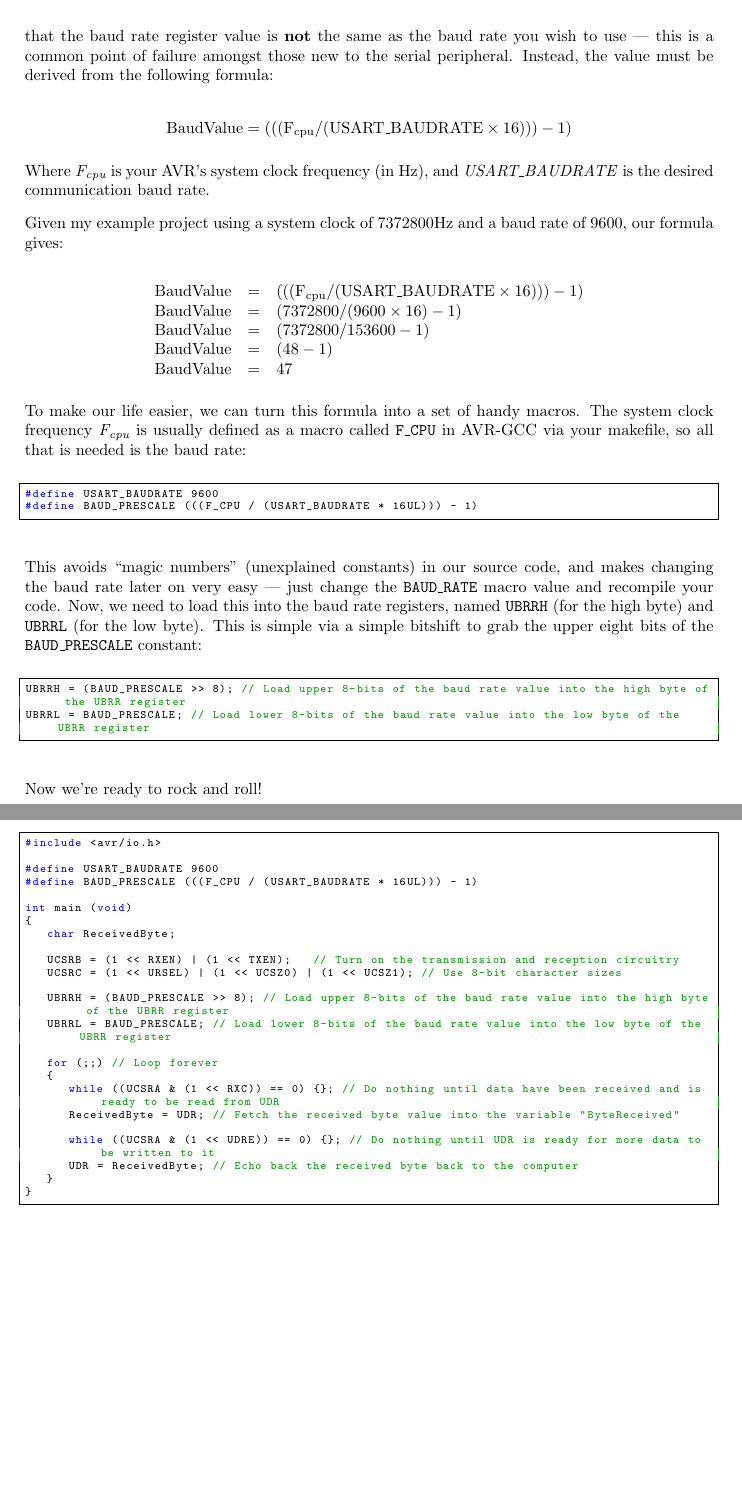
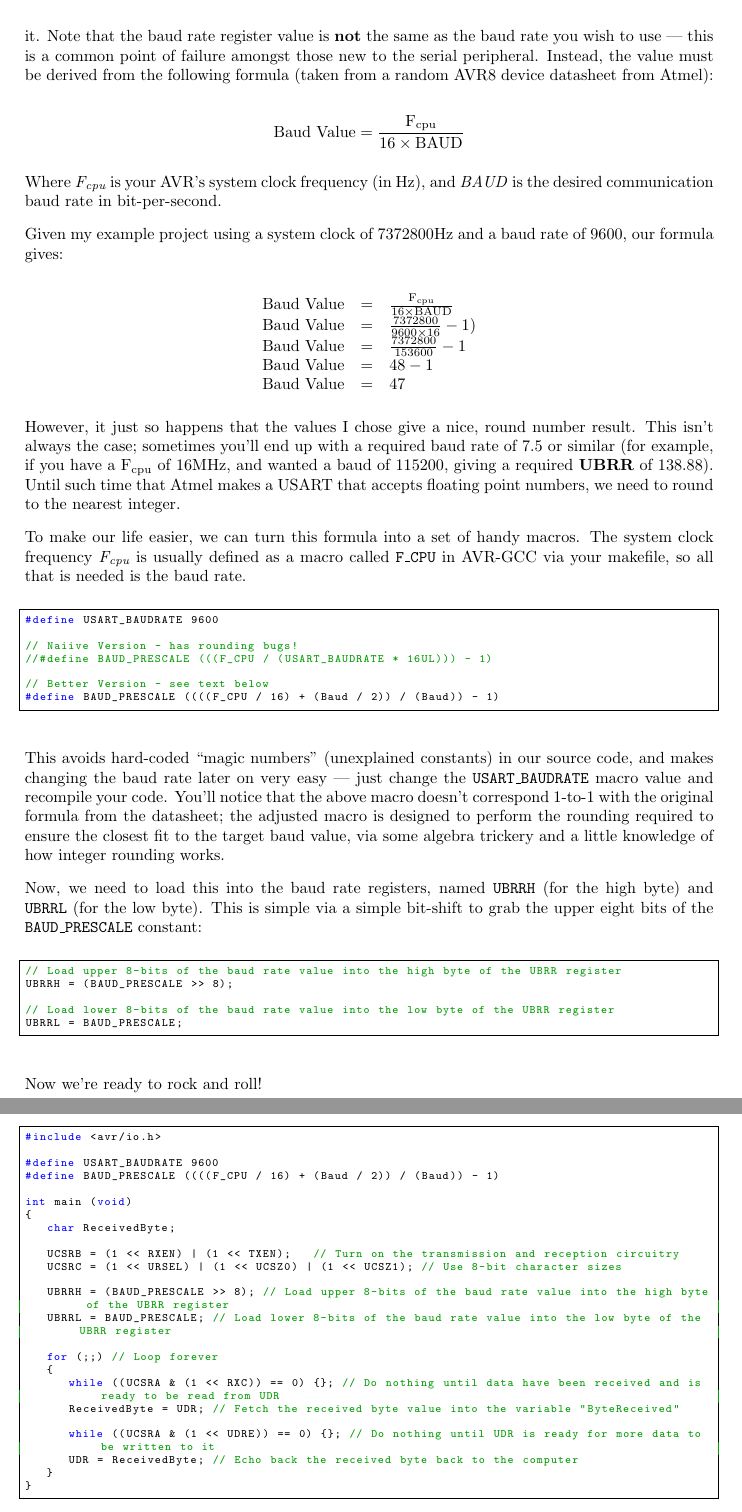
Before and after one commit to abcminiuser/avr-tutorials, a LaTeX book (USART/USART.tex): two parts of pages 7 and 10 of 12, joined at a grey line, cut so that both start at the same text, the shorter picture padded with empty space. Compiled offline with pdfLaTeX.

Commit message:
Fix rounding bugs in the USART tutorial baud calculation macros (thanks to John Stampfl).

```diff
--- a/USART/USART.tex
+++ b/USART/USART.tex
@@ -89,41 +89,53 @@ int main (void)
 
 There, we're almost done setting up the USART already! The last thing to set for basic serial communications is the baud rate register. This register sets the clock divider for the USART which is used as a timebase to sample the incoming data at the correct frequency. It also gives the timebase for sending data, so it's vital for RS-232 serial communications.
 
-The baud rate register is 16-bit, split into two 8-bit registers as is the case with all 16-bit registers in the AVR device family. To set our baud rate prescaler value, we first need to determine it. Note that the baud rate register value is \textbf{not} the same as the baud rate you wish to use --- this is a common point of failure amongst those new to the serial peripheral. Instead, the value must be derived from the following formula:
+The baud rate register (\textbf{UBRR}) is 16-bit, split into two 8-bit registers as is the case with all 16-bit registers in the AVR device family. To set our baud rate prescaler value, we first need to determine it. Note that the baud rate register value is \textbf{not} the same as the baud rate you wish to use --- this is a common point of failure amongst those new to the serial peripheral. Instead, the value must be derived from the following formula (taken from a random AVR8 device datasheet from Atmel):
 
 \begin{displaymath}
-    \text{BaudValue} = (((\text{F\subscript{cpu}} / (\text{USART\_BAUDRATE} \times 16))) - 1)
+    \text{Baud Value} = \frac{ \text{F\subscript{cpu}} }{ 16 \times \text{BAUD} }
 \end{displaymath}
 
-Where \emph{F\subscript{cpu}} is your AVR's system clock frequency (in Hz), and \emph{USART\_BAUDRATE} is the desired communication baud rate.
+Where \emph{F\subscript{cpu}} is your AVR's system clock frequency (in Hz), and \emph{BAUD} is the desired communication baud rate in bit-per-second.
 
 Given my example project using a system clock of 7372800Hz and a baud rate of 9600, our formula gives:
 
 \begin{displaymath}
 \begin{array}{rcl}
-    \text{BaudValue} & = & (((\text{F\subscript{cpu}} / (\text{USART\_BAUDRATE} \times 16))) - 1) \\
-    \text{BaudValue} & = & (7372800 / (9600 \times 16) - 1) \\
-    \text{BaudValue} & = & (7372800 / 153600 - 1) \\
-    \text{BaudValue} & = & (48 - 1) \\
-    \text{BaudValue} & = & 47 \\
+    \text{Baud Value} & = & \frac{ \text{F\subscript{cpu}} }{ 16 \times \text{BAUD} } \\
+    \text{Baud Value} & = & \frac{ 7372800 } { 9600 \times 16 } - 1) \\
+    \text{Baud Value} & = & \frac{ 7372800 } { 153600 } - 1 \\
+    \text{Baud Value} & = & 48 - 1 \\
+    \text{Baud Value} & = & 47 \\
 \end{array}
 \end{displaymath}
 
-To make our life easier, we can turn this formula into a set of handy macros. The system clock frequency \emph{F\subscript{cpu}} is usually defined as a macro called \texttt{F\_CPU} in AVR-GCC via your makefile, so all that is needed is the baud rate:
+However, it just so happens that the values I chose give a nice, round number result. This isn't always the case; sometimes you'll end up with a required baud rate of 7.5 or similar (for example, if you have a F\subscript{cpu} of 16MHz, and wanted a baud of 115200, giving a required \textbf{UBRR} of 138.88). Until such time that Atmel makes a USART that accepts floating point numbers, we need to round to the nearest integer.
+
+To make our life easier, we can turn this formula into a set of handy macros. The system clock frequency \emph{F\subscript{cpu}} is usually defined as a macro called \texttt{F\_CPU} in AVR-GCC via your makefile, so all that is needed is the baud rate.
 
 \begin{center}
 \begin{lstlisting}
 #define USART_BAUDRATE 9600
-#define BAUD_PRESCALE (((F_CPU / (USART_BAUDRATE * 16UL))) - 1)
+
+// Naiive Version - has rounding bugs!
+//#define BAUD_PRESCALE (((F_CPU / (USART_BAUDRATE * 16UL))) - 1)
+
+// Better Version - see text below
+#define BAUD_PRESCALE ((((F_CPU / 16) + (Baud / 2)) / (Baud)) - 1)
 \end{lstlisting}
 \end{center}
 
-This avoids ``magic numbers'' (unexplained constants) in our source code, and makes changing the baud rate later on very easy --- just change the \texttt{BAUD\_RATE} macro value and recompile your code. Now, we need to load this into the baud rate registers, named \texttt{UBRRH} (for the high byte) and \texttt{UBRRL} (for the low byte). This is simple via a simple bitshift to grab the upper eight bits of the \texttt{BAUD\_PRESCALE} constant:
+This avoids hard-coded ``magic numbers'' (unexplained constants) in our source code, and makes changing the baud rate later on very easy --- just change the \texttt{USART\_BAUDRATE} macro value and recompile your code. You'll notice that the above macro doesn't correspond 1-to-1 with the original formula from the datasheet; the adjusted macro is designed to perform the rounding required to ensure the closest fit to the target baud value, via some algebra trickery and a little knowledge of how integer rounding works.
+
+Now, we need to load this into the baud rate registers, named \texttt{UBRRH} (for the high byte) and \texttt{UBRRL} (for the low byte). This is simple via a simple bit-shift to grab the upper eight bits of the \texttt{BAUD\_PRESCALE} constant:
 
 \begin{center}
 \begin{lstlisting}
-UBRRH = (BAUD_PRESCALE >> 8); // Load upper 8-bits of the baud rate value into the high byte of the UBRR register
-UBRRL = BAUD_PRESCALE; // Load lower 8-bits of the baud rate value into the low byte of the UBRR register
+// Load upper 8-bits of the baud rate value into the high byte of the UBRR register
+UBRRH = (BAUD_PRESCALE >> 8);
+
+// Load lower 8-bits of the baud rate value into the low byte of the UBRR register
+UBRRL = BAUD_PRESCALE;
 \end{lstlisting}
 \end{center}
 
@@ -235,7 +247,7 @@ And some echo code to complete our example. We'll add in a local variable called
 #include <avr/io.h>
 
 #define USART_BAUDRATE 9600
-#define BAUD_PRESCALE (((F_CPU / (USART_BAUDRATE * 16UL))) - 1)
+#define BAUD_PRESCALE ((((F_CPU / 16) + (Baud / 2)) / (Baud)) - 1)
 
 int main (void)
 {
```
Also changed, not shown: InterruptUSART/InterruptUSART.tex (+4 -4 lines), EEPROM/Output/EEPROM.pdf, InterruptUSART/Output/InterruptUSART.pdf, Interrupts/Output/Interrupts.pdf, ManagingLargeProjects/Output/ManagingLargeProjects.pdf, Progmem/Output/Progmem.pdf, ProgrammingMethods/Output/ProgrammingMethods.pdf, Timers/Output/Timers.pdf, USART/Output/USART.pdf, USART/USART.tex (4 more changed lines).
